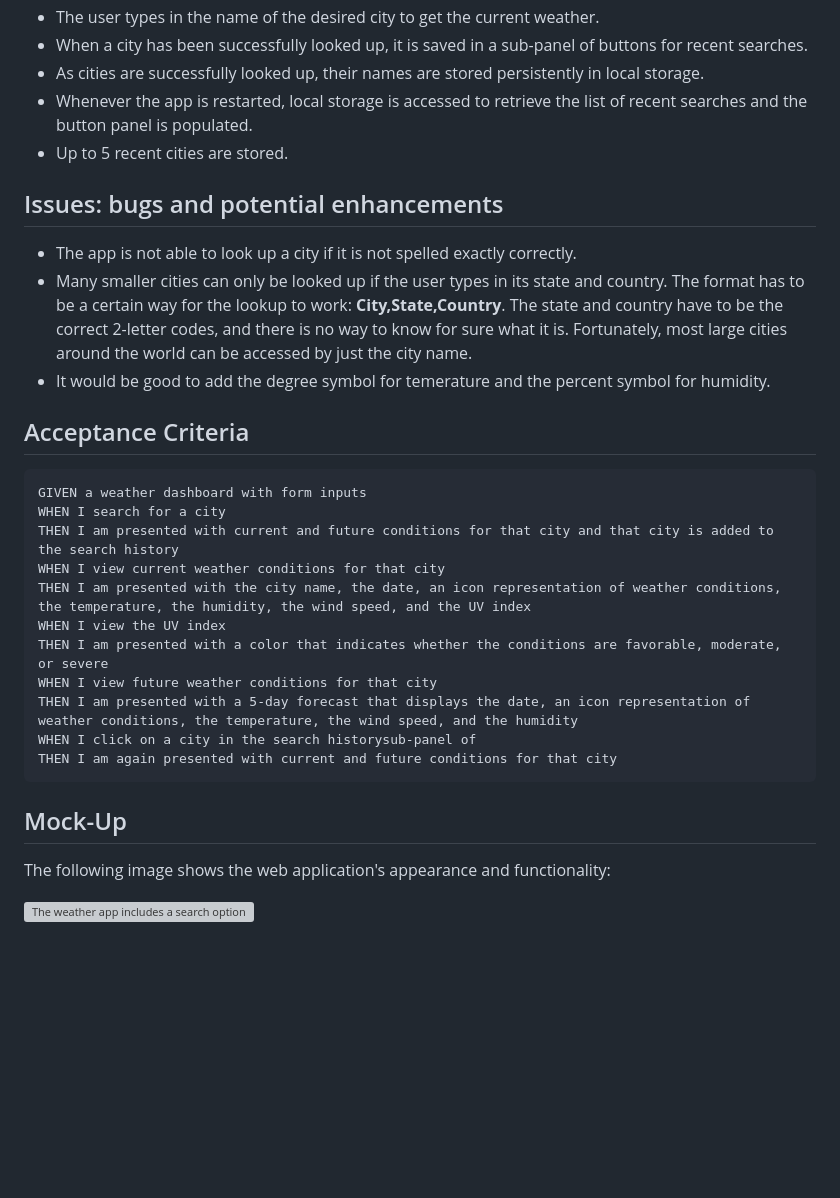
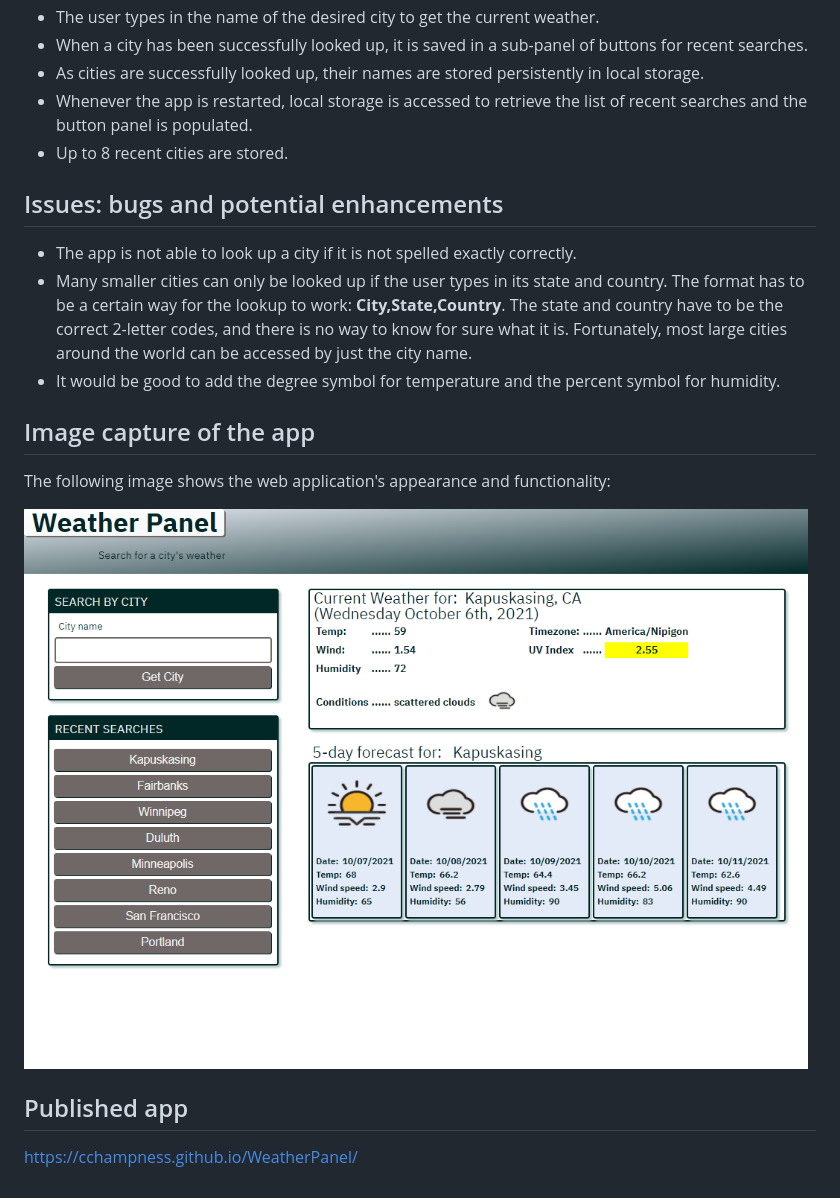
Before and after one commit to CChampness/WeatherPanel, a Markdown page: README.md, the part around the change. GitHub-like rendering; pictures changed too: Assets/images/weatherapp.png (added); blank space fills up the shorter version; grey boxes are pictures that could not be loaded.

````diff
--- a/README.md
+++ b/README.md
@@ -26,7 +26,7 @@ SO THAT I can plan a trip accordingly
 recent searches.
 * As cities are successfully looked up, their names are stored persistently in local storage.
 * Whenever the app is restarted, local storage is accessed to retrieve the list of recent searches and the button panel is populated.
-* Up to 5 recent cities are stored.
+* Up to 8 recent cities are stored.
 
 
 ## Issues: bugs and potential enhancements
@@ -35,26 +35,12 @@ recent searches.
 The format has to be a certain way for the lookup to work: **City,State,Country**.  The
 state and country have to be the correct 2-letter codes, and there is no way to know for sure
 what it is.  Fortunately, most large cities around the world can be accessed by just the city name.
-* It would be good to add the degree symbol for temerature and the percent symbol for humidity.
+* It would be good to add the degree symbol for temperature and the percent symbol for humidity.
 
-## Acceptance Criteria
-
-```
-GIVEN a weather dashboard with form inputs
-WHEN I search for a city
-THEN I am presented with current and future conditions for that city and that city is added to the search history
-WHEN I view current weather conditions for that city
-THEN I am presented with the city name, the date, an icon representation of weather conditions, the temperature, the humidity, the wind speed, and the UV index
-WHEN I view the UV index
-THEN I am presented with a color that indicates whether the conditions are favorable, moderate, or severe
-WHEN I view future weather conditions for that city
-THEN I am presented with a 5-day forecast that displays the date, an icon representation of weather conditions, the temperature, the wind speed, and the humidity
-WHEN I click on a city in the search historysub-panel of
-THEN I am again presented with current and future conditions for that city
-```
-
-## Mock-Up
-
+## Image capture of the app
 The following image shows the web application's appearance and functionality:
 
-![The weather app includes a search option, a list of cities, and a five-day forecast and current weather conditions for Atlanta.](./Assets/06-server-side-apis-homework-demo.png)
+![Demo](./Assets/images/weatherapp.png)
+
+## Published app
+https://cchampness.github.io/WeatherPanel/
````
